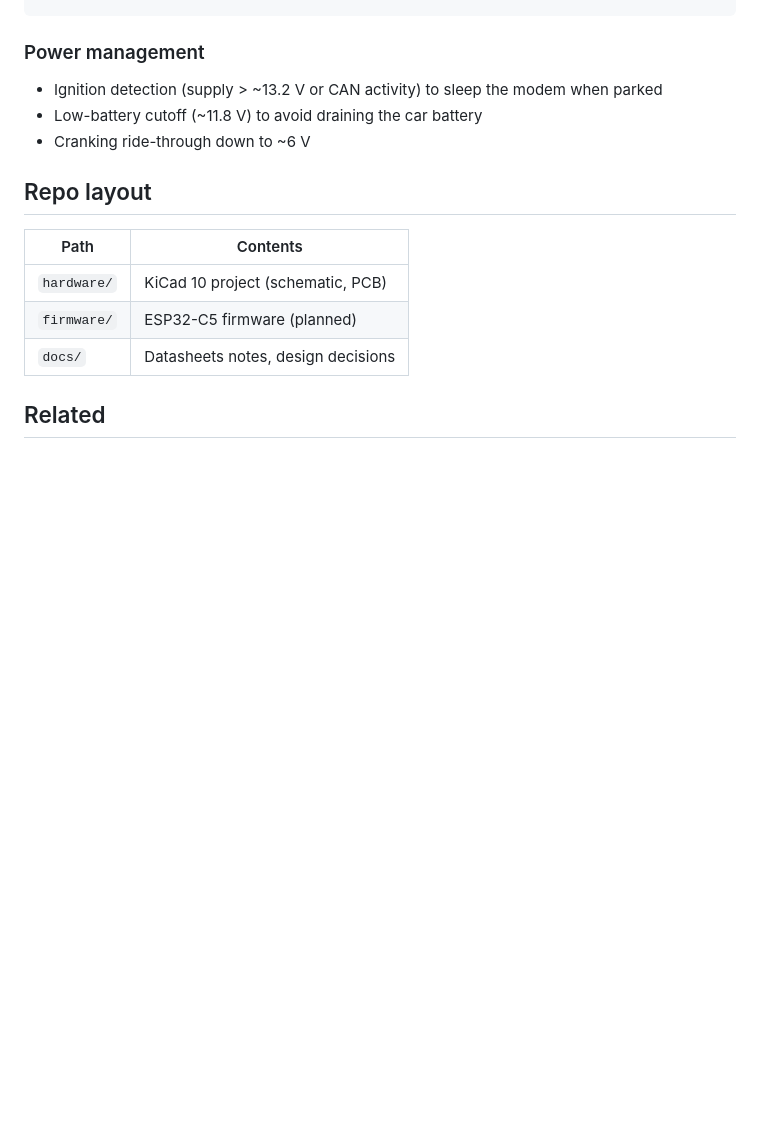
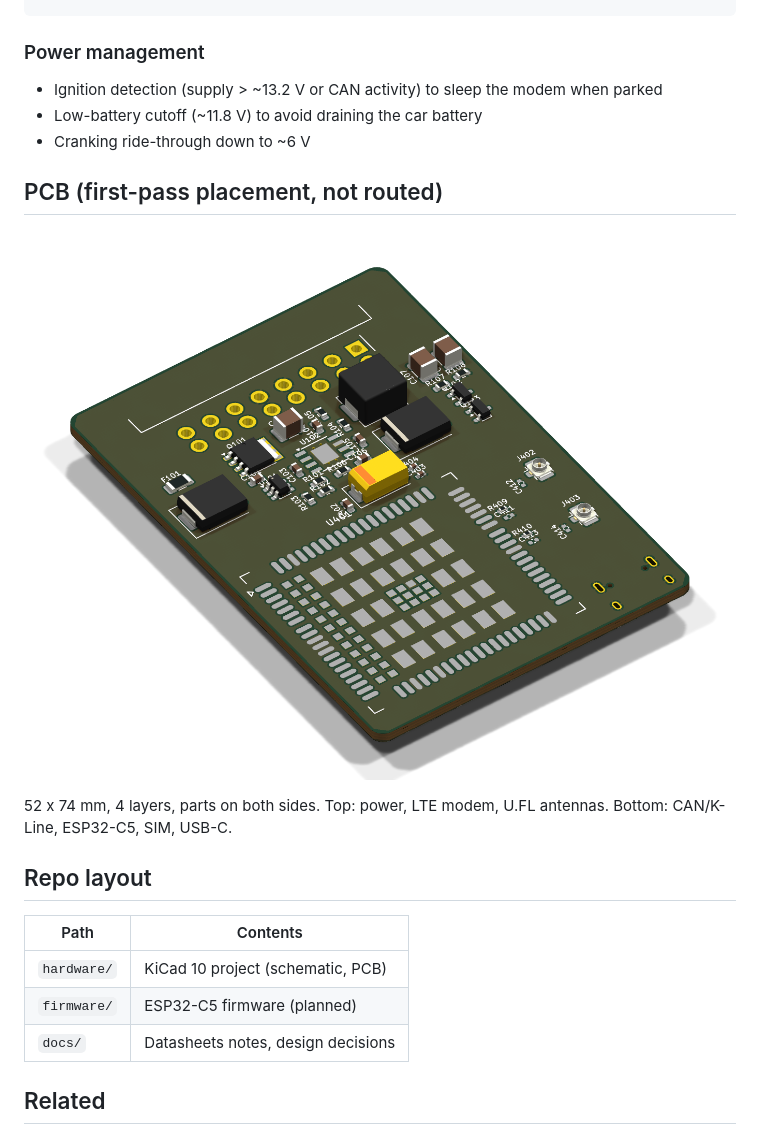
Before and after one commit to peterbaumert/obd-v2x-dongle, a Markdown page: README.md, the part around the change. Rendered like a GitHub page; pictures changed too: docs/img/pcb-iso.png (added); blank space fills up the shorter version.

```diff
--- a/README.md
+++ b/README.md
@@ -23,6 +23,12 @@ Quectel EC200U-EU (LTE Cat 1 + GNSS) ── LTE main + GNSS antennas (U.FL), nan
 - Low-battery cutoff (~11.8 V) to avoid draining the car battery
 - Cranking ride-through down to ~6 V
 
+## PCB (first-pass placement, not routed)
+
+![PCB](docs/img/pcb-iso.png)
+
+52 x 74 mm, 4 layers, parts on both sides. Top: power, LTE modem, U.FL antennas. Bottom: CAN/K-Line, ESP32-C5, SIM, USB-C.
+
 ## Repo layout
 
 | Path | Contents |
```
Also changed, not shown: CLAUDE.md (+8 -0 lines), docs/img/pcb-bottom.png (added), docs/img/pcb-top.png (added), 3 other files.
